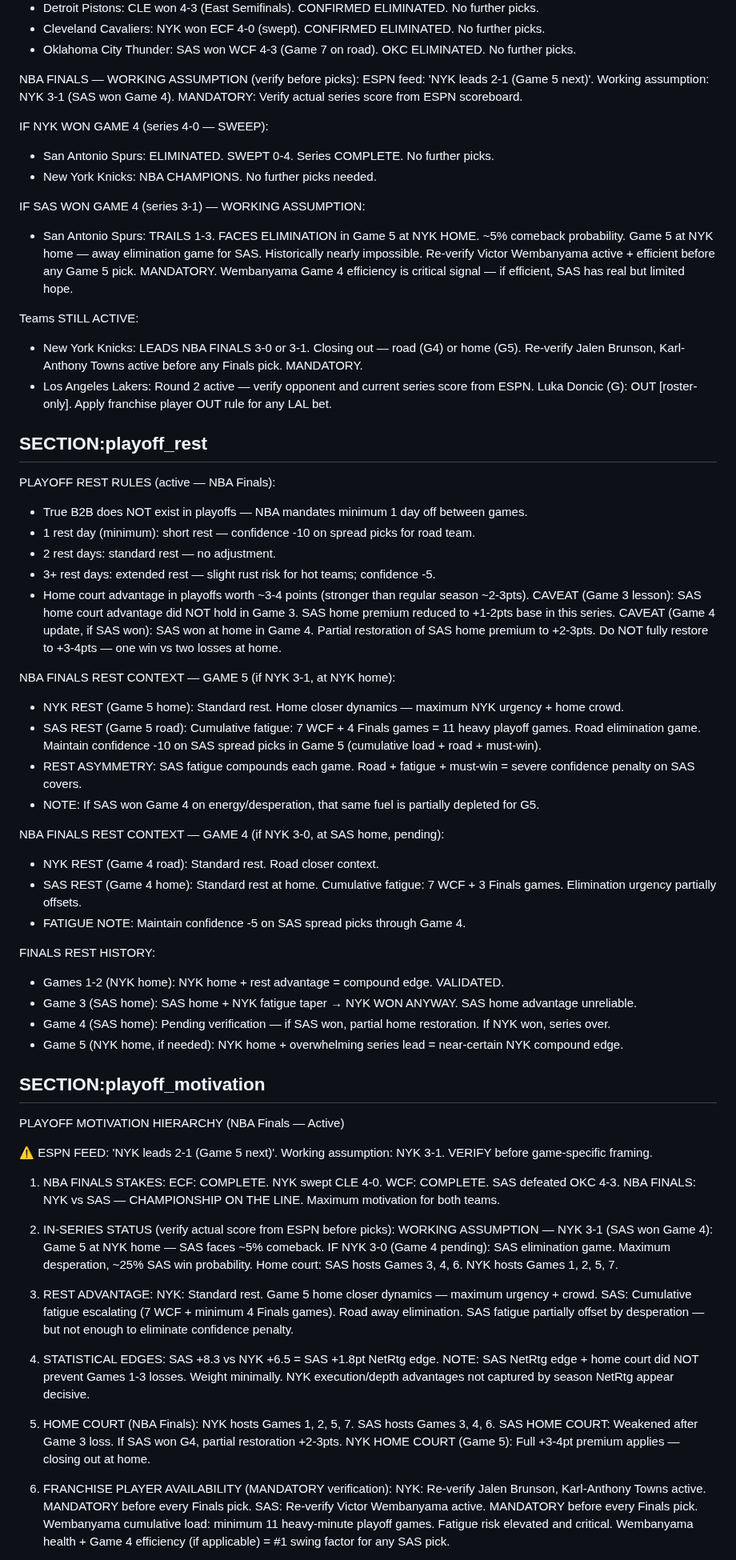
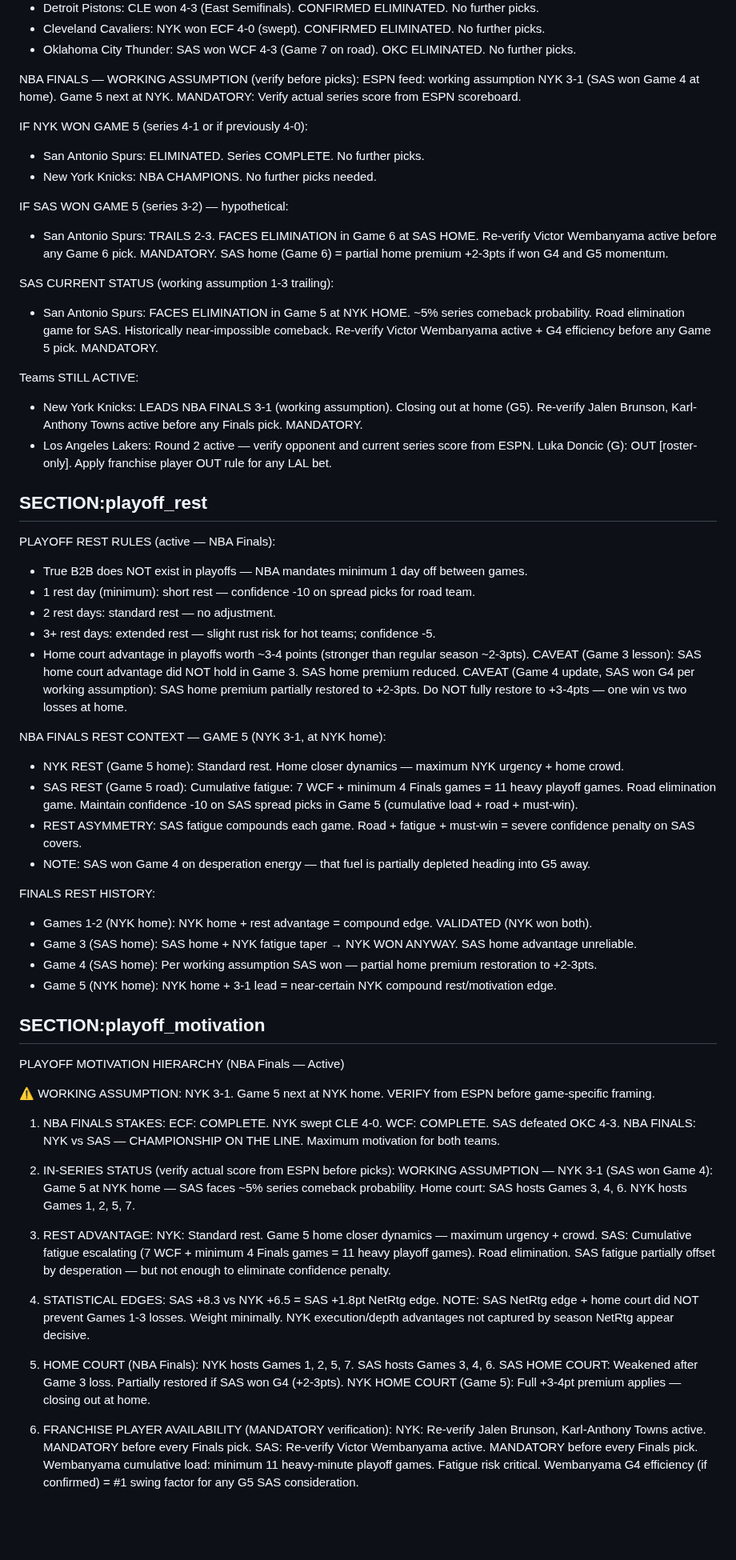
Before and after one commit to joaopgms/tobias, a Markdown page: skills/playoff_context.md, the part around one of its changes. Shown at 80% size. Drawn GitHub-style; blank space fills up the shorter version.

Commit message:
analyst: patch playoff_context v54 (2026-06-11)

```diff
--- a/skills/playoff_context.md
+++ b/skills/playoff_context.md
@@ -85,21 +76,25 @@ Teams CONFIRMED ELIMINATED:
 - Oklahoma City Thunder: SAS won WCF 4-3 (Game 7 on road). OKC ELIMINATED. No further picks.
 
 NBA FINALS — WORKING ASSUMPTION (verify before picks):
-  ESPN feed: 'NYK leads 2-1 (Game 5 next)'. Working assumption: NYK 3-1 (SAS won Game 4).
+  ESPN feed: working assumption NYK 3-1 (SAS won Game 4 at home). Game 5 next at NYK.
   MANDATORY: Verify actual series score from ESPN scoreboard.
 
-IF NYK WON GAME 4 (series 4-0 — SWEEP):
-- San Antonio Spurs: ELIMINATED. SWEPT 0-4. Series COMPLETE. No further picks.
+IF NYK WON GAME 5 (series 4-1 or if previously 4-0):
+- San Antonio Spurs: ELIMINATED. Series COMPLETE. No further picks.
 - New York Knicks: NBA CHAMPIONS. No further picks needed.
 
-IF SAS WON GAME 4 (series 3-1) — WORKING ASSUMPTION:
-- San Antonio Spurs: TRAILS 1-3. FACES ELIMINATION in Game 5 at NYK HOME. ~5% comeback probability.
-  Game 5 at NYK home — away elimination game for SAS. Historically nearly impossible.
-  Re-verify Victor Wembanyama active + efficient before any Game 5 pick. MANDATORY.
-  Wembanyama Game 4 efficiency is critical signal — if efficient, SAS has real but limited hope.
+IF SAS WON GAME 5 (series 3-2) — hypothetical:
+- San Antonio Spurs: TRAILS 2-3. FACES ELIMINATION in Game 6 at SAS HOME.
+  Re-verify Victor Wembanyama active before any Game 6 pick. MANDATORY.
+  SAS home (Game 6) = partial home premium +2-3pts if won G4 and G5 momentum.
+
+SAS CURRENT STATUS (working assumption 1-3 trailing):
+- San Antonio Spurs: FACES ELIMINATION in Game 5 at NYK HOME. ~5% series comeback probability.
+  Road elimination game for SAS. Historically near-impossible comeback.
+  Re-verify Victor Wembanyama active + G4 efficiency before any Game 5 pick. MANDATORY.
 
 Teams STILL ACTIVE:
-- New York Knicks: LEADS NBA FINALS 3-0 or 3-1. Closing out — road (G4) or home (G5).
+- New York Knicks: LEADS NBA FINALS 3-1 (working assumption). Closing out at home (G5).
   Re-verify Jalen Brunson, Karl-Anthony Towns active before any Finals pick. MANDATORY.
 - Los Angeles Lakers: Round 2 active — verify opponent and current series score from ESPN.
   Luka Doncic (G): OUT [roster-only]. Apply franchise player OUT rule for any LAL bet.
@@ -111,31 +106,26 @@ PLAYOFF REST RULES (active — NBA Finals):
 - 2 rest days: standard rest — no adjustment.
 - 3+ rest days: extended rest — slight rust risk for hot teams; confidence -5.
 - Home court advantage in playoffs worth ~3-4 points (stronger than regular season ~2-3pts).
-  CAVEAT (Game 3 lesson): SAS home court advantage did NOT hold in Game 3. SAS home premium reduced to +1-2pts base in this series.
-  CAVEAT (Game 4 update, if SAS won): SAS won at home in Game 4. Partial restoration of SAS home premium to +2-3pts. Do NOT fully restore to +3-4pts — one win vs two losses at home.
+  CAVEAT (Game 3 lesson): SAS home court advantage did NOT hold in Game 3. SAS home premium reduced.
+  CAVEAT (Game 4 update, SAS won G4 per working assumption): SAS home premium partially restored to +2-3pts. Do NOT fully restore to +3-4pts — one win vs two losses at home.
 
-NBA FINALS REST CONTEXT — GAME 5 (if NYK 3-1, at NYK home):
+NBA FINALS REST CONTEXT — GAME 5 (NYK 3-1, at NYK home):
 - NYK REST (Game 5 home): Standard rest. Home closer dynamics — maximum NYK urgency + home crowd.
-- SAS REST (Game 5 road): Cumulative fatigue: 7 WCF + 4 Finals games = 11 heavy playoff games. Road elimination game.
+- SAS REST (Game 5 road): Cumulative fatigue: 7 WCF + minimum 4 Finals games = 11 heavy playoff games. Road elimination game.
   Maintain confidence -10 on SAS spread picks in Game 5 (cumulative load + road + must-win).
 - REST ASYMMETRY: SAS fatigue compounds each game. Road + fatigue + must-win = severe confidence penalty on SAS covers.
-- NOTE: If SAS won Game 4 on energy/desperation, that same fuel is partially depleted for G5.
-
-NBA FINALS REST CONTEXT — GAME 4 (if NYK 3-0, at SAS home, pending):
-- NYK REST (Game 4 road): Standard rest. Road closer context.
-- SAS REST (Game 4 home): Standard rest at home. Cumulative fatigue: 7 WCF + 3 Finals games. Elimination urgency partially offsets.
-- FATIGUE NOTE: Maintain confidence -5 on SAS spread picks through Game 4.
+- NOTE: SAS won Game 4 on desperation energy — that fuel is partially depleted heading into G5 away.
 
 FINALS REST HISTORY:
-- Games 1-2 (NYK home): NYK home + rest advantage = compound edge. VALIDATED.
+- Games 1-2 (NYK home): NYK home + rest advantage = compound edge. VALIDATED (NYK won both).
 - Game 3 (SAS home): SAS home + NYK fatigue taper → NYK WON ANYWAY. SAS home advantage unreliable.
-- Game 4 (SAS home): Pending verification — if SAS won, partial home restoration. If NYK won, series over.
-- Game 5 (NYK home, if needed): NYK home + overwhelming series lead = near-certain NYK compound edge.
+- Game 4 (SAS home): Per working assumption SAS won — partial home premium restoration to +2-3pts.
+- Game 5 (NYK home): NYK home + 3-1 lead = near-certain NYK compound rest/motivation edge.
 
 ## SECTION:playoff_motivation
 PLAYOFF MOTIVATION HIERARCHY (NBA Finals — Active)
 
-⚠️ ESPN FEED: 'NYK leads 2-1 (Game 5 next)'. Working assumption: NYK 3-1. VERIFY before game-specific framing.
+⚠️ WORKING ASSUMPTION: NYK 3-1. Game 5 next at NYK home. VERIFY from ESPN before game-specific framing.
 
 1. NBA FINALS STAKES:
    ECF: COMPLETE. NYK swept CLE 4-0.
@@ -143,13 +133,12 @@ PLAYOFF MOTIVATION HIERARCHY (NBA Finals — Active)
    NBA FINALS: NYK vs SAS — CHAMPIONSHIP ON THE LINE. Maximum motivation for both teams.
 
 2. IN-SERIES STATUS (verify actual score from ESPN before picks):
-   WORKING ASSUMPTION — NYK 3-1 (SAS won Game 4): Game 5 at NYK home — SAS faces ~5% comeback.
-   IF NYK 3-0 (Game 4 pending): SAS elimination game. Maximum desperation, ~25% SAS win probability.
+   WORKING ASSUMPTION — NYK 3-1 (SAS won Game 4): Game 5 at NYK home — SAS faces ~5% series comeback probability.
    Home court: SAS hosts Games 3, 4, 6. NYK hosts Games 1, 2, 5, 7.
 
 3. REST ADVANTAGE:
    NYK: Standard rest. Game 5 home closer dynamics — maximum urgency + crowd.
-   SAS: Cumulative fatigue escalating (7 WCF + minimum 4 Finals games). Road away elimination.
+   SAS: Cumulative fatigue escalating (7 WCF + minimum 4 Finals games = 11 heavy playoff games). Road elimination.
    SAS fatigue partially offset by desperation — but not enough to eliminate confidence penalty.
 
 4. STATISTICAL EDGES:
@@ -159,14 +148,14 @@ PLAYOFF MOTIVATION HIERARCHY (NBA Finals — Active)
 
 5. HOME COURT (NBA Finals):
    NYK hosts Games 1, 2, 5, 7. SAS hosts Games 3, 4, 6.
-   SAS HOME COURT: Weakened after Game 3 loss. If SAS won G4, partial restoration +2-3pts.
+   SAS HOME COURT: Weakened after Game 3 loss. Partially restored if SAS won G4 (+2-3pts).
    NYK HOME COURT (Game 5): Full +3-4pt premium applies — closing out at home.
 
 6. FRANCHISE PLAYER AVAILABILITY (MANDATORY verification):
    NYK: Re-verify Jalen Brunson, Karl-Anthony Towns active. MANDATORY before every Finals pick.
    SAS: Re-verify Victor Wembanyama active. MANDATORY before every Finals pick.
-   Wembanyama cumulative load: minimum 11 heavy-minute playoff games. Fatigue risk elevated and critical.
-   Wembanyama health + Game 4 efficiency (if applicable) = #1 swing factor for any SAS pick.
+   Wembanyama cumulative load: minimum 11 heavy-minute playoff games. Fatigue risk critical.
+   Wembanyama G4 efficiency (if confirmed) = #1 swing factor for any G5 SAS consideration.
 
 7. SAS RESILIENCE vs SERIES DEFICIT:
    SAS won road Game 7 in WCF from 2-3 deficit — proven clutch performer.
```
Also changed, not shown: other parts of skills/playoff_context.md (+61 -74 lines).
